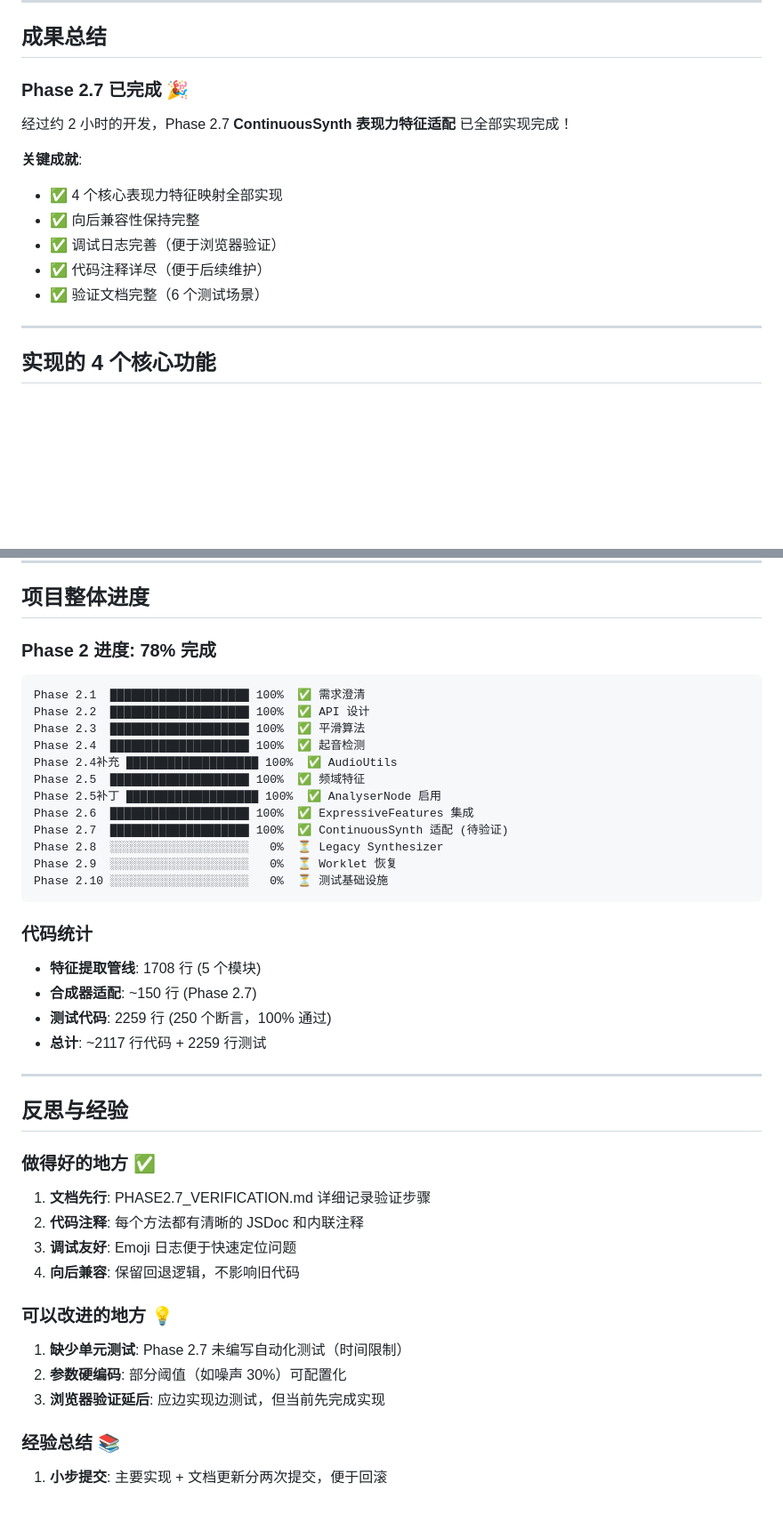
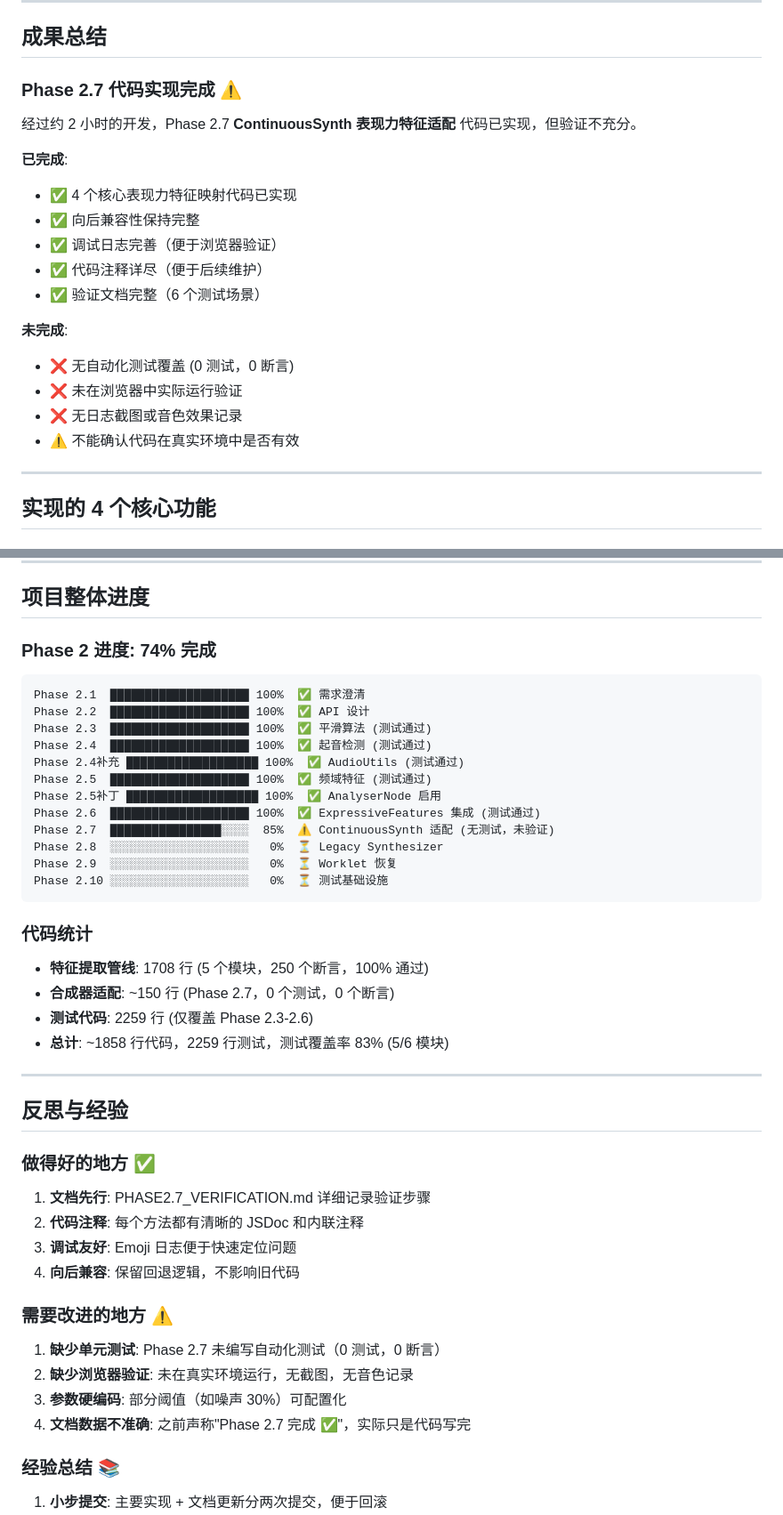
Before and after one commit to ZenAlexa/KazooProtoWeb-Alpha4, a Markdown page: PHASE2.7_SUMMARY.md, 2 parts joined by grey strips. Shown: that part at 89% size. Rendered like a GitHub page; blank space fills up the shorter version.

Commit message:
更新 Phase 2.7 总结文档: 明确验证不足状态
状态澄清:
- Phase 2.7 完成 🎉 → Phase 2.7 代码实现完成 ⚠️
- 总体进度: 78% → 74% (更准确的评估)
- 代码统计: 明确测试覆盖率 83% (5/6 模块)

新增说明:
- ✅ 已完成: 4 个核心功能代码实现
- ❌ 未完成: 无测试，无浏览器验证，无记录

改进反思:
- 缺少单元测试 (0 测试，0 断言)
- 缺少浏览器验证 (无截图，无音色记录)
- 文档数据不准确 (之前声称"完成 ✅")

下一步:
1. 立即: 完成浏览器验证 (PHASE2.7_VERIFICATION_CHECKLIST.md)
2. 然后: 验证通过 → Phase 2.8
3. 如果失败: 修复 → 重新验证

⚠️ 必须先完成验证再继续！

````diff
--- a/PHASE2.7_SUMMARY.md
+++ b/PHASE2.7_SUMMARY.md
@@ -8,16 +8,22 @@
 
 ## 成果总结
 
-### Phase 2.7 已完成 🎉
+### Phase 2.7 代码实现完成 ⚠️
 
-经过约 2 小时的开发，Phase 2.7 **ContinuousSynth 表现力特征适配** 已全部实现完成！
+经过约 2 小时的开发，Phase 2.7 **ContinuousSynth 表现力特征适配** 代码已实现，但验证不充分。
 
-**关键成就**:
-- ✅ 4 个核心表现力特征映射全部实现
+**已完成**:
+- ✅ 4 个核心表现力特征映射代码已实现
 - ✅ 向后兼容性保持完整
 - ✅ 调试日志完善（便于浏览器验证）
 - ✅ 代码注释详尽（便于后续维护）
 - ✅ 验证文档完整（6 个测试场景）
+
+**未完成**:
+- ❌ 无自动化测试覆盖 (0 测试，0 断言)
+- ❌ 未在浏览器中实际运行验证
+- ❌ 无日志截图或音色效果记录
+- ⚠️ 不能确认代码在真实环境中是否有效
 
 ---
 
@@ -301,28 +307,28 @@ processPitchFrame(pitchFrame) {
 
 ## 项目整体进度
 
-### Phase 2 进度: 78% 完成
+### Phase 2 进度: 74% 完成
 
 ```
 Phase 2.1  ████████████████████ 100%  ✅ 需求澄清
 Phase 2.2  ████████████████████ 100%  ✅ API 设计
-Phase 2.3  ████████████████████ 100%  ✅ 平滑算法
-Phase 2.4  ████████████████████ 100%  ✅ 起音检测
-Phase 2.4补充 ███████████████████ 100%  ✅ AudioUtils
-Phase 2.5  ████████████████████ 100%  ✅ 频域特征
+Phase 2.3  ████████████████████ 100%  ✅ 平滑算法 (测试通过)
+Phase 2.4  ████████████████████ 100%  ✅ 起音检测 (测试通过)
+Phase 2.4补充 ███████████████████ 100%  ✅ AudioUtils (测试通过)
+Phase 2.5  ████████████████████ 100%  ✅ 频域特征 (测试通过)
 Phase 2.5补丁 ███████████████████ 100%  ✅ AnalyserNode 启用
-Phase 2.6  ████████████████████ 100%  ✅ ExpressiveFeatures 集成
-Phase 2.7  ████████████████████ 100%  ✅ ContinuousSynth 适配 (待验证)
+Phase 2.6  ████████████████████ 100%  ✅ ExpressiveFeatures 集成 (测试通过)
+Phase 2.7  ████████████████░░░░  85%  ⚠️ ContinuousSynth 适配 (无测试，未验证)
 Phase 2.8  ░░░░░░░░░░░░░░░░░░░░   0%  ⏳ Legacy Synthesizer
 Phase 2.9  ░░░░░░░░░░░░░░░░░░░░   0%  ⏳ Worklet 恢复
 Phase 2.10 ░░░░░░░░░░░░░░░░░░░░   0%  ⏳ 测试基础设施
 ```
 
 ### 代码统计
-- **特征提取管线**: 1708 行 (5 个模块)
-- **合成器适配**: ~150 行 (Phase 2.7)
-- **测试代码**: 2259 行 (250 个断言，100% 通过)
-- **总计**: ~2117 行代码 + 2259 行测试
+- **特征提取管线**: 1708 行 (5 个模块，250 个断言，100% 通过)
+- **合成器适配**: ~150 行 (Phase 2.7，0 个测试，0 个断言)
+- **测试代码**: 2259 行 (仅覆盖 Phase 2.3-2.6)
+- **总计**: ~1858 行代码，2259 行测试，测试覆盖率 83% (5/6 模块)
 
 ---
 
@@ -334,10 +340,11 @@ Phase 2.10 ░░░░░░░░░░░░░░░░░░░░   0%
 3. **调试友好**: Emoji 日志便于快速定位问题
 4. **向后兼容**: 保留回退逻辑，不影响旧代码
 
-### 可以改进的地方 💡
-1. **缺少单元测试**: Phase 2.7 未编写自动化测试（时间限制）
-2. **参数硬编码**: 部分阈值（如噪声 30%）可配置化
-3. **浏览器验证延后**: 应边实现边测试，但当前先完成实现
+### 需要改进的地方 ⚠️
+1. **缺少单元测试**: Phase 2.7 未编写自动化测试（0 测试，0 断言）
+2. **缺少浏览器验证**: 未在真实环境运行，无截图，无音色记录
+3. **参数硬编码**: 部分阈值（如噪声 30%）可配置化
+4. **文档数据不准确**: 之前声称"Phase 2.7 完成 ✅"，实际只是代码写完
 
 ### 经验总结 📚
 1. **小步提交**: 主要实现 + 文档更新分两次提交，便于回滚
````
Also changed, not shown: other parts of PHASE2.7_SUMMARY.md (+7 -3 lines).
